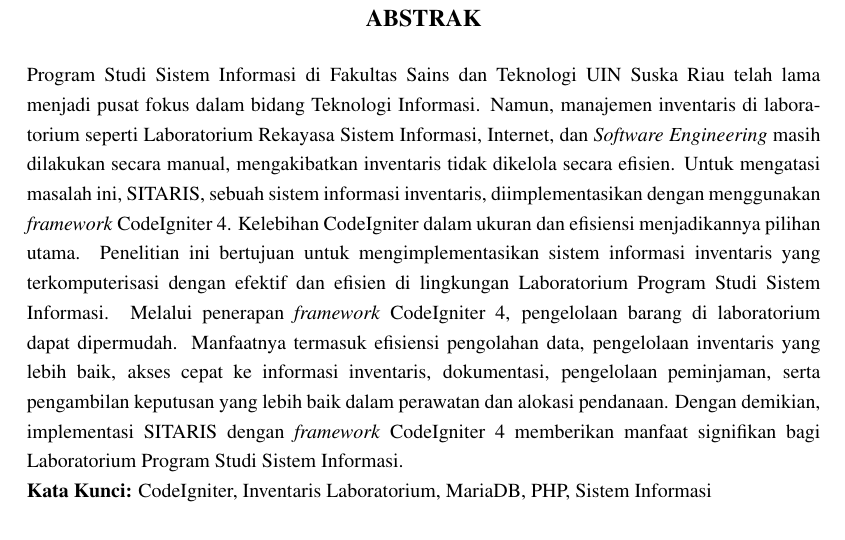
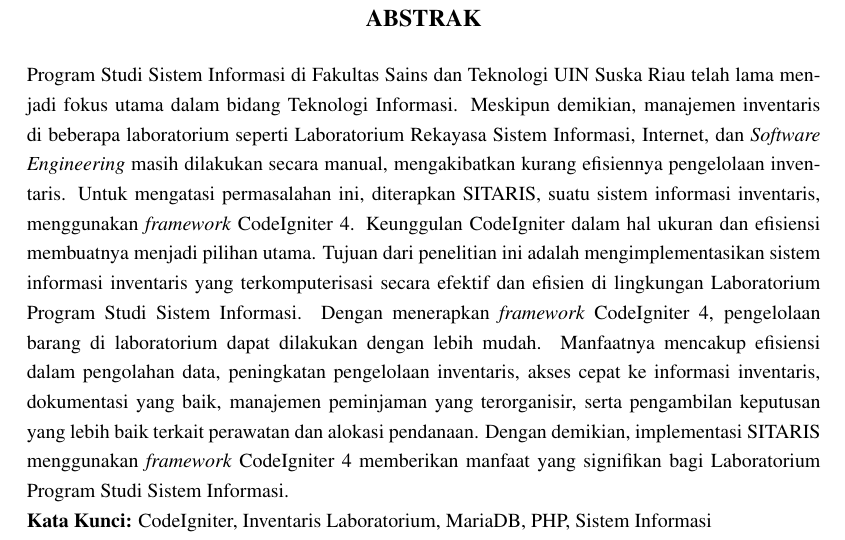
Before and after one commit to hafizaryan/latex-laporankp-smt5, a LaTeX document (kerjapraktek.tex, which reads halamandepan/abstrak.tex): part of page 6 of 119, cut so that both start at the same text. Compiled offline with pdfLaTeX.

Commit message:
update abstrak

```diff
--- a/halamandepan/abstrak.tex
+++ b/halamandepan/abstrak.tex
@@ -14,5 +14,5 @@
 
 \noindent
 \fontsize{10pt}{12pt}\selectfont
-Program Studi Sistem Informasi di Fakultas Sains dan Teknologi UIN Suska Riau telah lama menjadi pusat fokus dalam bidang Teknologi Informasi. Namun, manajemen inventaris di laboratorium seperti Laboratorium Rekayasa Sistem Informasi, Internet, dan \textit{Software Engineering} masih dilakukan secara manual, mengakibatkan inventaris tidak dikelola secara efisien. Untuk mengatasi masalah ini, SITARIS, sebuah sistem informasi inventaris, diimplementasikan dengan menggunakan \textit{framework} CodeIgniter 4. Kelebihan CodeIgniter dalam ukuran dan efisiensi menjadikannya pilihan utama. Penelitian ini bertujuan untuk mengimplementasikan sistem informasi inventaris yang terkomputerisasi dengan efektif dan efisien di lingkungan Laboratorium Program Studi Sistem Informasi. Melalui penerapan \textit{framework} CodeIgniter 4, pengelolaan barang di laboratorium dapat dipermudah. Manfaatnya termasuk efisiensi pengolahan data, pengelolaan inventaris yang lebih baik, akses cepat ke informasi inventaris, dokumentasi, pengelolaan peminjaman, serta pengambilan keputusan yang lebih baik dalam perawatan dan alokasi pendanaan. Dengan demikian, implementasi SITARIS dengan \textit{framework} CodeIgniter 4 memberikan manfaat signifikan bagi Laboratorium Program Studi Sistem Informasi.\\
+Program Studi Sistem Informasi di Fakultas Sains dan Teknologi UIN Suska Riau telah lama menjadi fokus utama dalam bidang Teknologi Informasi. Meskipun demikian, manajemen inventaris di beberapa laboratorium seperti Laboratorium Rekayasa Sistem Informasi, Internet, dan \textit{Software Engineering} masih dilakukan secara manual, mengakibatkan kurang efisiennya pengelolaan inventaris. Untuk mengatasi permasalahan ini, diterapkan SITARIS, suatu sistem informasi inventaris, menggunakan \textit{framework} CodeIgniter 4. Keunggulan CodeIgniter dalam hal ukuran dan efisiensi membuatnya menjadi pilihan utama. Tujuan dari penelitian ini adalah mengimplementasikan sistem informasi inventaris yang terkomputerisasi secara efektif dan efisien di lingkungan Laboratorium Program Studi Sistem Informasi. Dengan menerapkan \textit{framework} CodeIgniter 4, pengelolaan barang di laboratorium dapat dilakukan dengan lebih mudah. Manfaatnya mencakup efisiensi dalam pengolahan data, peningkatan pengelolaan inventaris, akses cepat ke informasi inventaris, dokumentasi yang baik, manajemen peminjaman yang terorganisir, serta pengambilan keputusan yang lebih baik terkait perawatan dan alokasi pendanaan. Dengan demikian, implementasi SITARIS menggunakan \textit{framework} CodeIgniter 4 memberikan manfaat yang signifikan bagi Laboratorium Program Studi Sistem Informasi.\\
 \noindent{\textbf{Kata Kunci:} CodeIgniter, Inventaris Laboratorium, MariaDB, PHP, Sistem Informasi} \\
```
Also changed, not shown: 4 other files.
